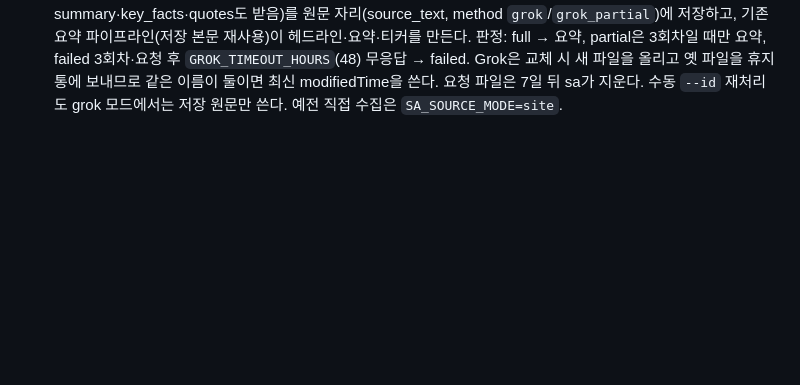
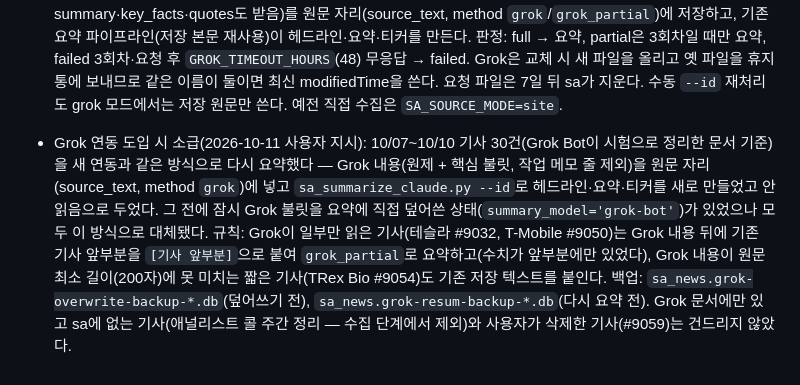
Before and after one commit to hermesasurada/sa-news-dashboard, a Markdown page: AGENTS.md, the part around the change. Drawn GitHub-style; blank space fills up the shorter version.

Commit message:
Grok 연동 도입 시 30건 소급 요약 기록
Co-Authored-By: Claude Opus 5.5 <noreply@anthropic.com>

```diff
--- a/AGENTS.md
+++ b/AGENTS.md
@@ -26,3 +26,4 @@
 - SA 봇 차단 대응(기사 간격 60~90초·확인 화면 감지 시 쿨다운·기사당 요청 1회, `sa_block_guard`)은 2026-10-10 같은 날 사용자 지시("기존 방식으로 되돌려")로 **되돌렸다** — 기사 간격 25초, 차단을 감지해 멈추는 장치 없음. 쿨다운을 넣은 뒤 1시간마다 다시 시도할 때마다 곧바로 다시 막혀 새 기사가 계속 대기했다. 영문 원문 고정(`user_locale=en`)은 별개 수정이라 유지한다.
 - **SA 로그인 수집은 기본 끔**(2026-10-11 사용자 결정): 로그인 쿠키를 붙인 자동 수집이 거듭 봇으로 판정돼(PerimeterX) 유료 계정 정지 위험이 있다. `settings.USE_LOGIN_SESSION` 기본값 `SA_USE_LOGIN=0` → 계정 쿠키를 쓰지 않고 비로그인 경로(API 미리보기·Playwright·curl)로만 받으며 품질 기준은 미리보기용(`DEGRADED_MIN_CHARS` 200자, 잠금 허용). 이 모드에서는 degraded가 아니어도 비로그인 경로를 연다(`parse_sa_article`). 요약은 미리보기(~500자) 수준이다. 로그인 경로 테스트는 `USE_LOGIN_SESSION=True`로 명시한다.
 - **원문은 Grok Bot이 가져온다**(2026-10-11 사용자 결정, `settings.SOURCE_MODE='grok'` 기본) — sa는 SA 사이트에 접속하지 않는다(미리보기 요청도 없음). 통로는 ses1430@gmail.com 구글 드라이브의 `SA Grok` 폴더(`gdrive.py`, 설치형 OAuth `drive.file`+`drive.readonly`, 토큰 `~/.hermes/gdrive_token.json`, 폴더 id는 `.grok_bridge_state.json`). 흐름(`grok_bridge.py`, sa-publish 배치 시작 때 `run_grok_batch`가 호출): ① pending 기사 중 미요청분의 news_id·url을 `requests/req_<시각>.json`으로 올림(SA 기사 링크가 없으면 즉시 failed) ② Grok Bot이 `results/sa_<news_id>.json`을 올림 — **저작권·약관 때문에 Grok은 전문을 복제하지 않는다 — `body` 필드는 유지하되 Grok이 기사 내용을 최대한 자세히(수치·이름·일정·발언 주체 포함, 짧은 인용 한두 문장까지) 자기 문장으로 옮겨 담는다(사용자 결정)** ③ sa가 결과를 확인해 title·subtitle·body(보조로 summary·key_facts·quotes도 받음)를 원문 자리(source_text, method `grok`/`grok_partial`)에 저장하고, 기존 요약 파이프라인(저장 본문 재사용)이 헤드라인·요약·티커를 만든다. 판정: full → 요약, partial은 3회차일 때만 요약, failed 3회차·요청 후 `GROK_TIMEOUT_HOURS`(48) 무응답 → failed. Grok은 교체 시 새 파일을 올리고 옛 파일을 휴지통에 보내므로 같은 이름이 둘이면 최신 modifiedTime을 쓴다. 요청 파일은 7일 뒤 sa가 지운다. 수동 `--id` 재처리도 grok 모드에서는 저장 원문만 쓴다. 예전 직접 수집은 `SA_SOURCE_MODE=site`.
+- Grok 연동 도입 시 소급(2026-10-11 사용자 지시): 10/07~10/10 기사 30건(Grok Bot이 시험으로 정리한 문서 기준)을 새 연동과 같은 방식으로 다시 요약했다 — Grok 내용(원제 + 핵심 불릿, 작업 메모 줄 제외)을 원문 자리(source_text, method `grok`)에 넣고 `sa_summarize_claude.py --id`로 헤드라인·요약·티커를 새로 만들었고 안읽음으로 두었다. 그 전에 잠시 Grok 불릿을 요약에 직접 덮어쓴 상태(`summary_model='grok-bot'`)가 있었으나 모두 이 방식으로 대체됐다. 규칙: Grok이 일부만 읽은 기사(테슬라 #9032, T-Mobile #9050)는 Grok 내용 뒤에 기존 기사 앞부분을 `[기사 앞부분]`으로 붙여 `grok_partial`로 요약하고(수치가 앞부분에만 있었다), Grok 내용이 원문 최소 길이(200자)에 못 미치는 짧은 기사(TRex Bio #9054)도 기존 저장 텍스트를 붙인다. 백업: `sa_news.grok-overwrite-backup-*.db`(덮어쓰기 전), `sa_news.grok-resum-backup-*.db`(다시 요약 전). Grok 문서에만 있고 sa에 없는 기사(애널리스트 콜 주간 정리 — 수집 단계에서 제외)와 사용자가 삭제한 기사(#9059)는 건드리지 않았다.
```
